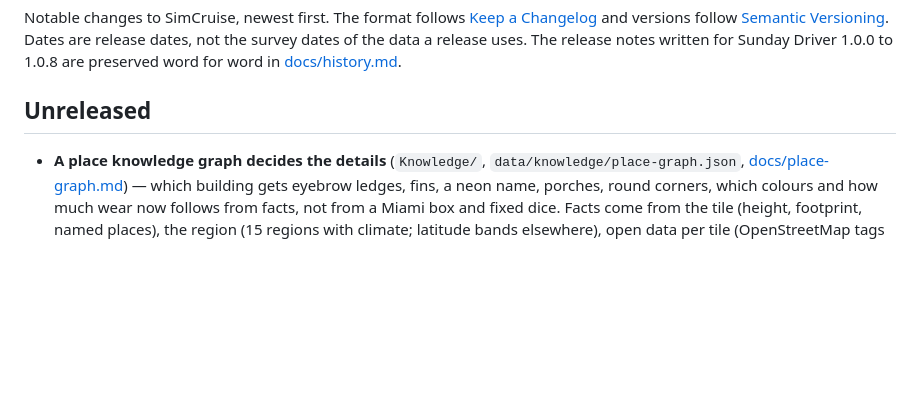
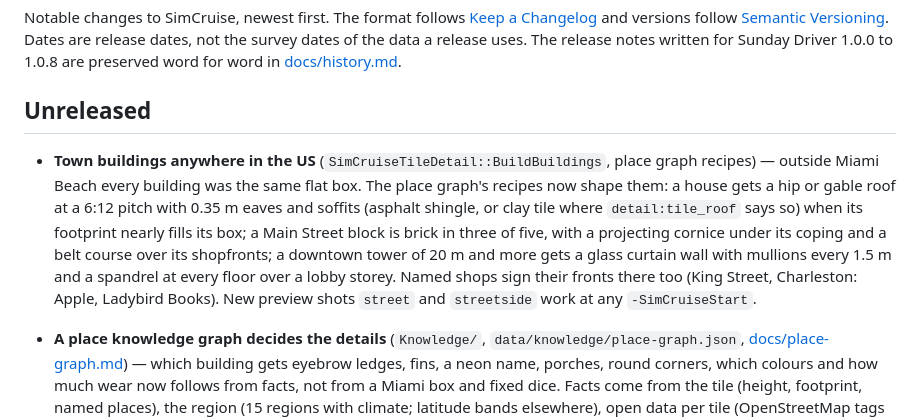
Before and after one commit to simcruisegame/simcruise, a Markdown page: CHANGELOG.md, the part around the change. GitHub-like rendering; blank space fills up the shorter version.

```diff
--- a/CHANGELOG.md
+++ b/CHANGELOG.md
@@ -4,6 +4,7 @@ Notable changes to SimCruise, newest first. The format follows [Keep a Changelog
 
 ## Unreleased
 
+- **Town buildings anywhere in the US** (`SimCruiseTileDetail::BuildBuildings`, place graph recipes) — outside Miami Beach every building was the same flat box. The place graph's recipes now shape them: a house gets a hip or gable roof at a 6:12 pitch with 0.35 m eaves and soffits (asphalt shingle, or clay tile where `detail:tile_roof` says so) when its footprint nearly fills its box; a Main Street block is brick in three of five, with a projecting cornice under its coping and a belt course over its shopfronts; a downtown tower of 20 m and more gets a glass curtain wall with mullions every 1.5 m and a spandrel at every floor over a lobby storey. Named shops sign their fronts there too (King Street, Charleston: Apple, Ladybird Books). New preview shots `street` and `streetside` work at any `-SimCruiseStart`.
 - **A place knowledge graph decides the details** (`Knowledge/`, `data/knowledge/place-graph.json`, [docs/place-graph.md](docs/place-graph.md)) — which building gets eyebrow ledges, fins, a neon name, porches, round corners, which colours and how much wear now follows from facts, not from a Miami box and fixed dice. Facts come from the tile (height, footprint, named places), the region (15 regions with climate; latitude bands elsewhere), open data per tile (OpenStreetMap tags through Overpass, ODbL; Wikidata architectural style, year, architect and heritage, CC0) and the live feeds. 75 rules in one data file join them (Art Deco hotel -> neon sign 0.9; Streamline Moderne -> round corners 0.95; desert -> earth-tone stucco), and a building with no data takes the style and era of its dated neighbours. The Carlyle now is Streamline Moderne of 1941 by Richard Kiehnel because Wikidata says so. A tile bakes in a few milliseconds on the build thread; the open data comes two tiles ahead of the car and is cached; the 25 start tiles ship theirs (`-run=SimCruisePlaceFacts`). The graph is also the hub of the live data: weather, air, sea, traffic counts and photographs become facts every 5 s (`light:neon_on` at night, `street:awnings_out` in the sun and in when the wind is strong). `SimCruise.Knowledge.Explain` tells why each building got each detail.
 - **The co-driver names the buildings you pass** (`ASimCruiseHUD::DrawPlaceCard`) — driving past a building the fact store knows, a card above the minimap shows its name, style, year and architect, and its heritage listing, for 7 s.
 - **The owner's Miata** (`CarPresentation.json` `nb2001`, profile `addons`) — the player roadster now looks like the owner's car in their photographs: very dark green metallic, top down (the soft top, its frame, rear window and door glass are taken off the model), a black roll bar with a diagonal brace and stays to the rear deck, and a low silver-grey wing on short uprights. Profiles can add simple parts the model lacks (tubes and boxes in the car's frame). Still to come: mesh wheels, Sparco seats, the lower stance.
```
Also changed, not shown: docs/unreal-architecture.md (+8 -2 lines), docs/images/unreal/buildings-town-charleston-street.jpg (added), docs/images/unreal/buildings-town-charleston.jpg (added), 2 other files.
